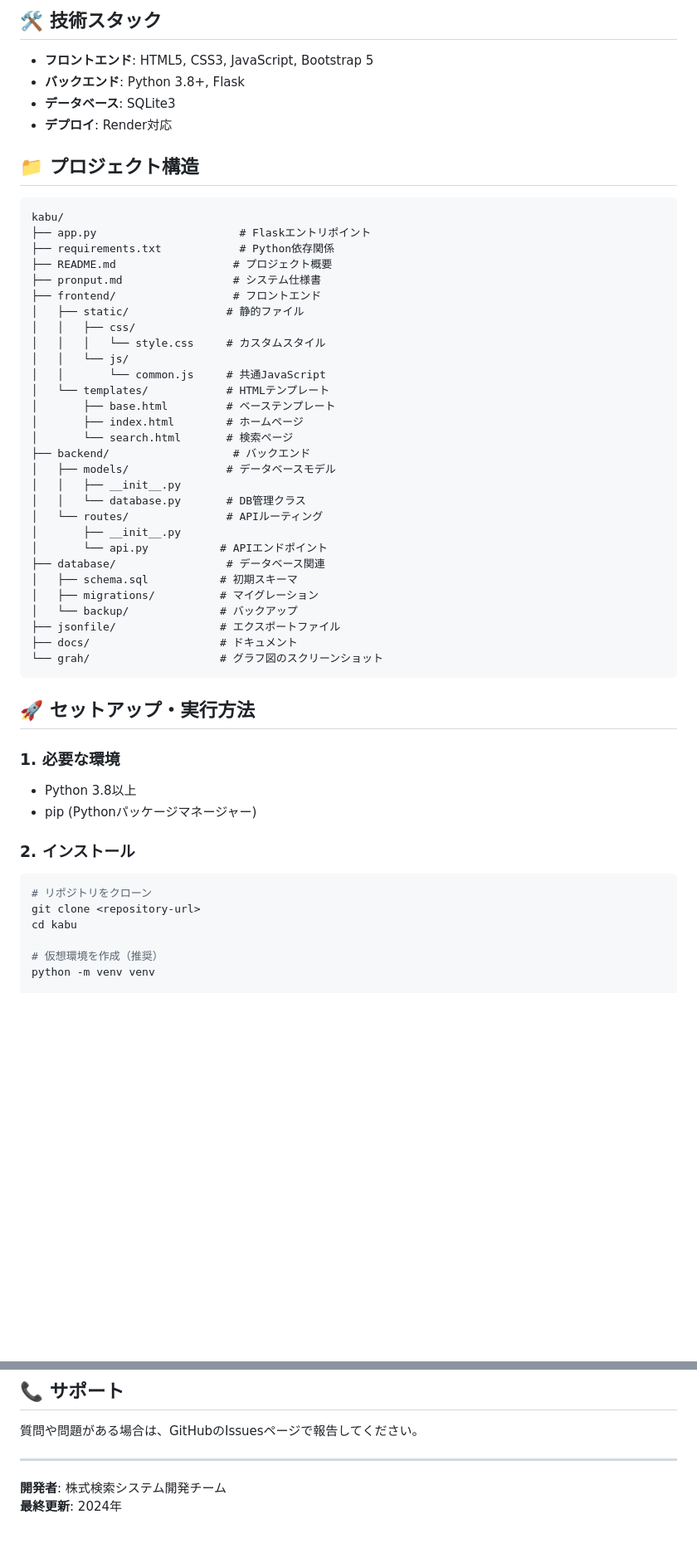
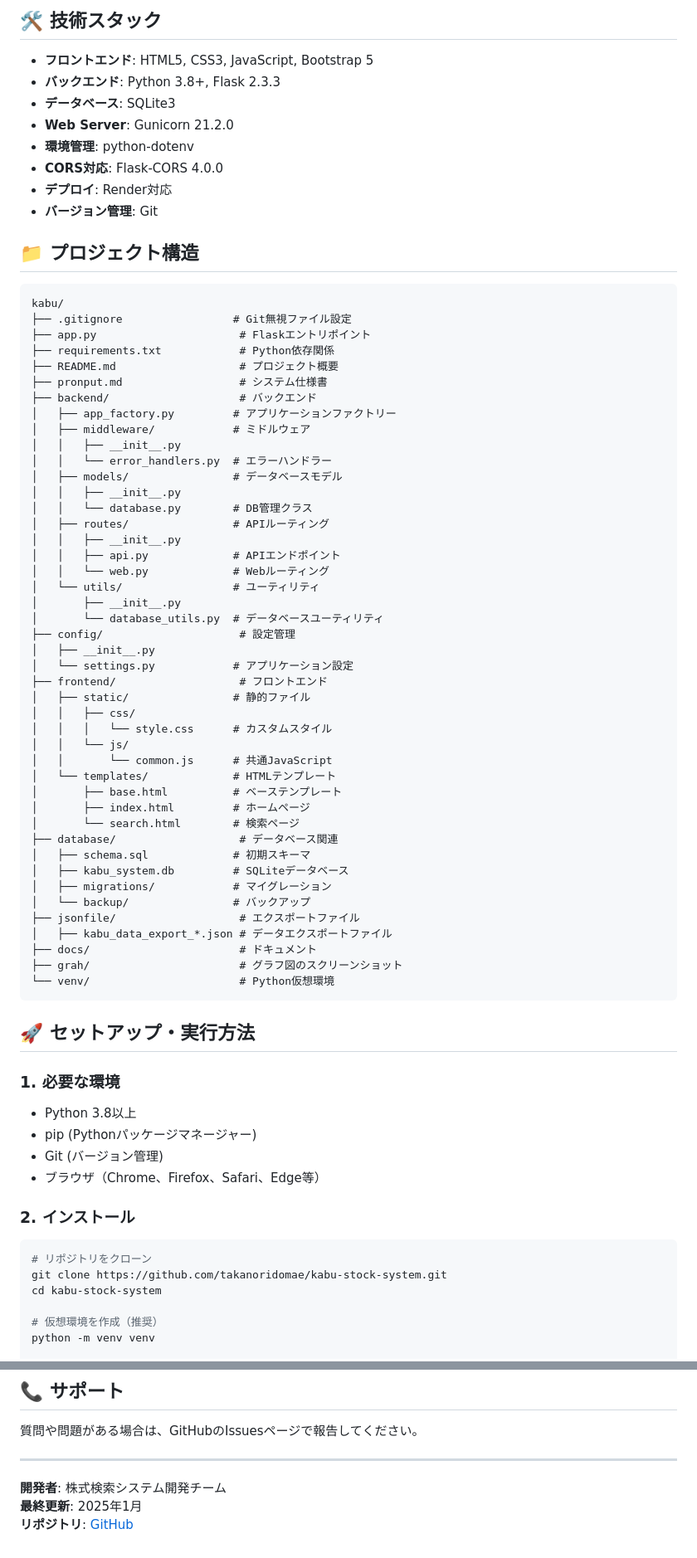
Before and after one commit to takanoridomae/kabu-stock-system, a Markdown page: README.md, 2 parts joined by grey strips. Shown at 83% size. Rendered like a GitHub page; blank space fills up the shorter version.

Commit message:
README更新: プロジェクト構造と技術スタック情報を最新化

````diff
--- a/README.md
+++ b/README.md
@@ -18,42 +18,61 @@
 ## 🛠 技術スタック
 
 - **フロントエンド**: HTML5, CSS3, JavaScript, Bootstrap 5
-- **バックエンド**: Python 3.8+, Flask
+- **バックエンド**: Python 3.8+, Flask 2.3.3
 - **データベース**: SQLite3
+- **Web Server**: Gunicorn 21.2.0
+- **環境管理**: python-dotenv
+- **CORS対応**: Flask-CORS 4.0.0
 - **デプロイ**: Render対応
+- **バージョン管理**: Git
 
 ## 📁 プロジェクト構造
 
 ```
 kabu/
+├── .gitignore                 # Git無視ファイル設定
 ├── app.py                      # Flaskエントリポイント
 ├── requirements.txt            # Python依存関係
-├── README.md                  # プロジェクト概要
-├── pronput.md                 # システム仕様書
-├── frontend/                  # フロントエンド
-│   ├── static/               # 静的ファイル
+├── README.md                   # プロジェクト概要
+├── pronput.md                  # システム仕様書
+├── backend/                    # バックエンド
+│   ├── app_factory.py         # アプリケーションファクトリー
+│   ├── middleware/            # ミドルウェア
+│   │   ├── __init__.py
+│   │   └── error_handlers.py  # エラーハンドラー
+│   ├── models/                # データベースモデル
+│   │   ├── __init__.py
+│   │   └── database.py        # DB管理クラス
+│   ├── routes/                # APIルーティング
+│   │   ├── __init__.py
+│   │   ├── api.py             # APIエンドポイント
+│   │   └── web.py             # Webルーティング
+│   └── utils/                 # ユーティリティ
+│       ├── __init__.py
+│       └── database_utils.py  # データベースユーティリティ
+├── config/                     # 設定管理
+│   ├── __init__.py
+│   └── settings.py            # アプリケーション設定
+├── frontend/                   # フロントエンド
+│   ├── static/                # 静的ファイル
 │   │   ├── css/
-│   │   │   └── style.css     # カスタムスタイル
+│   │   │   └── style.css      # カスタムスタイル
 │   │   └── js/
-│   │       └── common.js     # 共通JavaScript
-│   └── templates/            # HTMLテンプレート
-│       ├── base.html         # ベーステンプレート
-│       ├── index.html        # ホームページ
-│       └── search.html       # 検索ページ
-├── backend/                   # バックエンド
-│   ├── models/               # データベースモデル
-│   │   ├── __init__.py
-│   │   └── database.py       # DB管理クラス
-│   └── routes/               # APIルーティング
-│       ├── __init__.py
-│       └── api.py           # APIエンドポイント
-├── database/                 # データベース関連
-│   ├── schema.sql           # 初期スキーマ
-│   ├── migrations/          # マイグレーション
-│   └── backup/              # バックアップ
-├── jsonfile/                # エクスポートファイル
-├── docs/                    # ドキュメント
-└── grah/                    # グラフ図のスクリーンショット
+│   │       └── common.js      # 共通JavaScript
+│   └── templates/             # HTMLテンプレート
+│       ├── base.html          # ベーステンプレート
+│       ├── index.html         # ホームページ
+│       └── search.html        # 検索ページ
+├── database/                   # データベース関連
+│   ├── schema.sql             # 初期スキーマ
+│   ├── kabu_system.db         # SQLiteデータベース
+│   ├── migrations/            # マイグレーション
+│   └── backup/                # バックアップ
+├── jsonfile/                   # エクスポートファイル
+│   ├── kabu_data_export_*.json # データエクスポートファイル
+├── docs/                       # ドキュメント
+├── grah/                       # グラフ図のスクリーンショット
+└── venv/                       # Python仮想環境
 ```
 
 ## 🚀 セットアップ・実行方法
@@ -62,13 +81,15 @@ kabu/
 
 - Python 3.8以上
 - pip (Pythonパッケージマネージャー)
+- Git (バージョン管理)
+- ブラウザ（Chrome、Firefox、Safari、Edge等）
 
 ### 2. インストール
 
 ```bash
 # リポジトリをクローン
-git clone <repository-url>
-cd kabu
+git clone https://github.com/takanoridomae/kabu-stock-system.git
+cd kabu-stock-system
 
 # 仮想環境を作成（推奨）
 python -m venv venv
@@ -251,4 +272,5 @@ if os.getenv('FLASK_ENV') == 'production':
 ---
 
 **開発者**: 株式検索システム開発チーム
-**最終更新**: 2024年
+**最終更新**: 2025年1月
+**リポジトリ**: [GitHub](https://github.com/takanoridomae/kabu-stock-system)
````
